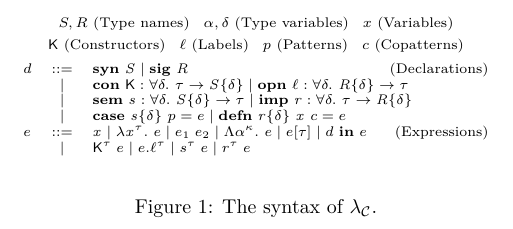
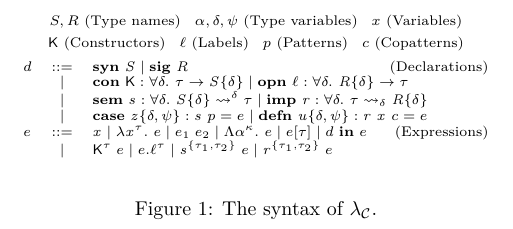
Before and after one commit to miking-lang/mcore-coq, a LaTeX document (tex/main.tex, which reads tex/macros.tex, tex/syntax.tex): part of the page, cut so that both start at the same text. Compiled offline with XeLaTeX.

Commit message:
Update scratch

```diff
--- a/tex/macros.tex
+++ b/tex/macros.tex
@@ -28,10 +28,10 @@
 \newcommand{\dsig}[1]{\fnkey{sig}~\fnvar{#1}}
 \newcommand{\dcon}[4]{\fnkey{con}~\fnlab{#1} : \forall \fnvar{#2}.~ #3 \to \fnvar{#4}\{#2\}}
 \newcommand{\dopn}[4]{\fnkey{opn}~\fnlab{#1} : \forall \fnvar{#2}.~ \fnvar{#3}\{\fnvar{#2}\} \to #4}
-\newcommand{\dsem}[4]{\fnkey{sem}~\fnvar{#1} : \forall \fnvar{#2}.~ \fnvar{#3}\{\fnvar{#2}\} \to #4}
-\newcommand{\dimp}[4]{\fnkey{imp}~\fnvar{#1} : \forall \fnvar{#2}.~ #3 \to \fnvar{#4}\{\fnvar{#2}\}}
-\newcommand{\dcase}[4]{\fnkey{case}~\fnvar{#1}\{\fnvar{#2}\}~#3 = #4}
-\newcommand{\ddefn}[5]{\fnkey{defn}~\fnvar{#1}\{\fnvar{#2}\}~\fnvar{#3}~#4 = #5}
+\newcommand{\dsem}[4]{\fnkey{sem}~\fnvar{#1} : \forall \fnvar{#2}.~ \fnvar{#3}\{\fnvar{#2}\} \rightsquigarrow^{\fnvar{#2}} #4}
+\newcommand{\dimp}[4]{\fnkey{imp}~\fnvar{#1} : \forall \fnvar{#2}.~ #3 \rightsquigarrow_{\fnvar{#2}} \fnvar{#4}\{\fnvar{#2}\}}
+\newcommand{\dcase}[6]{\fnkey{case}~\fnvar{#1}\{\fnvar{#2},\fnvar{#3}\} : \fnvar{#4}~#5 = #6}
+\newcommand{\ddefn}[7]{\fnkey{defn}~\fnvar{#1}\{\fnvar{#2},\fnvar{#3}\} : \fnvar{#4}~\fnvar{#5}~#6 = #7}
 
 \newcommand{\tmvar}[1]{\fnvar{#1}}
 \newcommand{\tmlam}[3]{\lambda \fnvar{#1}^{#2}.~#3}
@@ -40,5 +40,7 @@
 \newcommand{\tmtyapp}[2]{#1[#2]}
 \newcommand{\tmcon}[3]{\fnlab{#1}^{#2}\;#3}
 \newcommand{\tmproj}[3]{#1.\fnlab{#2}^{#3}}
+\newcommand{\tmsem}[4]{\fnvar{#1}^{\{#2,#3\}}\;#4}
+\newcommand{\tmimp}[4]{\fnvar{#1}^{\{#2,#3\}}\;#4}
 
 \newcommand{\smallop}[1]{\mathbin{\vcenter{\hbox{\scalebox{0.75}{$#1$}}}}}
--- a/tex/syntax.tex
+++ b/tex/syntax.tex
@@ -1,5 +1,5 @@
 \begin{gather*}
-  S,R~\text{(Type names)}\quad \alpha,\delta~\text{(Type variables)} \quad x~\text{(Variables)}  \\
+  S,R~\text{(Type names)}\quad \alpha,\delta,\psi~\text{(Type variables)} \quad x~\text{(Variables)}  \\
   \fnlab{K}~\text{(Constructors)} \quad \ell~\text{(Labels)} \quad p~\text{(Patterns)} \quad c~\text{(Copatterns)}\\
   \begin{array}{lcl}
   %   \tau &::=& \tysem{\tydata{T}{\con}}{}{\tau} \mid \tydata{T}{\con} \mid \tyarr{\tau_1}{\tau_2} \mid \tyall{\alpha}{\kappa}{\tau} \mid \tyvar{\alpha} \qquad\hfill\text{(Types)}\\[1mm]
@@ -9,9 +9,9 @@
     d &::=& \dsyn{S} \mid \dsig{R} \qquad \hfill\text{(Declarations)}\\
         & \mid & \dcon{K}{\delta}{\tau}{S} \mid \dopn{\ell}{\delta}{R}{\tau} \\
         & \mid & \dsem{s}{\delta}{S}{\tau} \mid \dimp{r}{\delta}{\tau}{R} \\
-        & \mid & \dcase{s}{\delta}{p}{e} \mid \ddefn{r}{\delta}{x}{c}{e} \\
+        & \mid & \dcase{z}{\delta}{\psi}{s}{p}{e} \mid \ddefn{u}{\delta}{\psi}{r}{x}{c}{e} \\
     e &::=& \tmvar{x} \mid \tmlam{x}{\tau}{e} \mid \tmapp{e_1}{e_2} \mid \tmtylam{\alpha}{\kappa}{e} \mid \tmtyapp{e}{\tau} \mid d~\fnkey{in}~e \qquad\hfill\text{(Expressions)}\\
-           & \mid & \tmcon{K}{\tau}{e} \mid \tmproj{e}{\ell}{\tau} \mid s^\tau\;e \mid r^\tau\;e \\
+           & \mid & \tmcon{K}{\tau}{e} \mid \tmproj{e}{\ell}{\tau} \mid \tmsem{s}{\tau_1}{\tau_2}{e} \mid \tmimp{r}{\tau_1}{\tau_2}{e} \\
            % & \mid & \tmmatch{e}{p}{e_1}{e_2} \\
            % & \mid & \tmext{e}{p} \\
     % \Gamma &::=& \cdot \mid \Gamma, x : \tau \mid \Gamma, \alpha :: \kappa \mid \Gamma, \envmatch{e}{p} \mid \Gamma, \envnomatch{e}{p} \qquad\hfill\text{(Typing environments)}\\
```
